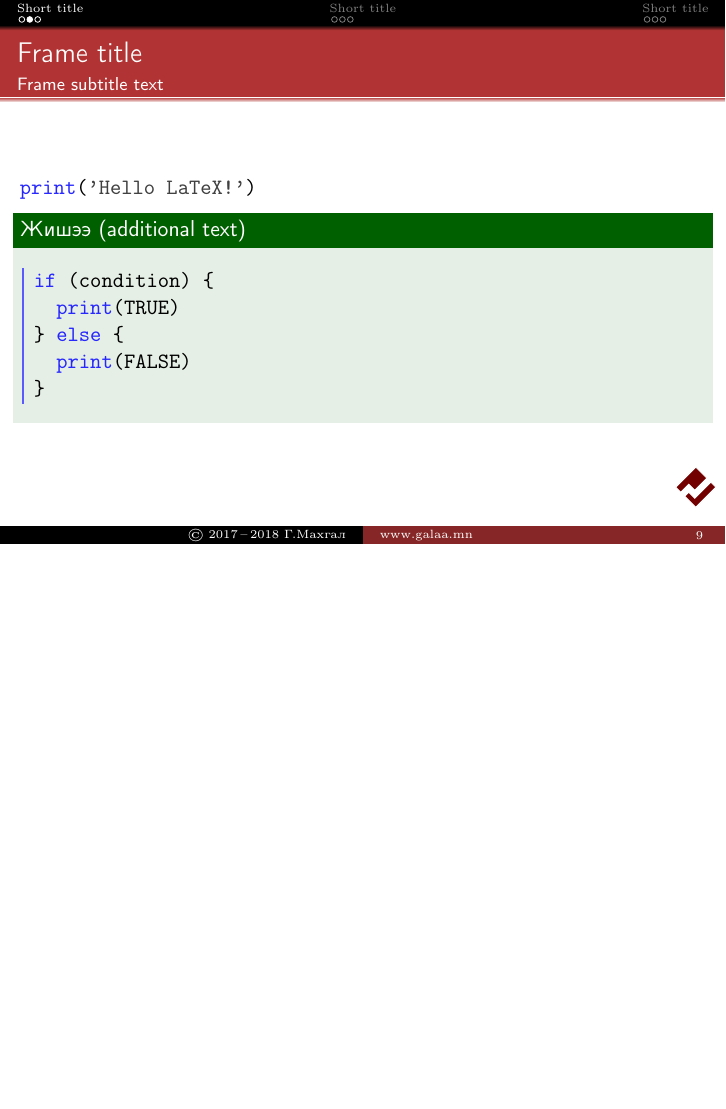
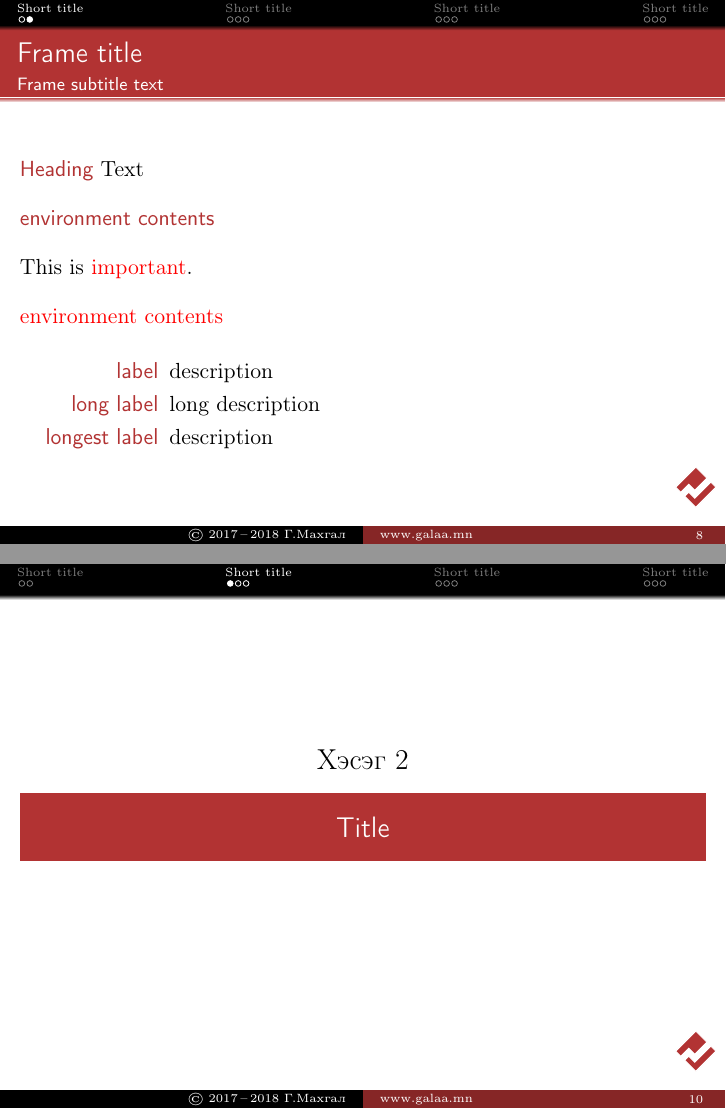
Before and after one commit to galaamn/lecture-presentation, LaTeX slides (LaTeX Template for Presentations, Handouts and Lecture Notes.tex): page 12 of 21 before the commit and pages 12 and 13 of 23 after it, the two joined at a grey line, the shorter picture padded with empty space. Compiled offline with pdfLaTeX.

Commit message:
Multiple minor changes

```diff
--- a/Template for Presentation, Handout, Lecture Note on Beamer.tex
+++ b/LaTeX Template for Presentations, Handouts and Lecture Notes.tex
@@ -68,15 +84,17 @@
 \author[\textcopyright\ \copyrightyear\ifthenelse{\equal{\the\year}{\copyrightyear}}{}{\,--\,\the\year} \theauthor]{\theauthor}
 \institute[]{\textcopyright\ \copyrightyear\ifthenelse{\equal{\the\year}{\copyrightyear}}{}{\,--\,\the\year} \theauthor\\ \textsf{\href{\theurl}{\theurldesc}}}
 \logo{
-\hyperlink{titlepage}{
+\hyperlinkdocumentstart{
+\usebeamercolor[bg]{frametitle}
 \begin{tikzpicture}[scale=0.5,rotate=135]
- \draw [white,fill=darkred] (0,0) -- (0,1) -- (1,1) -- (1,0) -- (0,0);
+ \draw [white,fill=bg] (0,0) -- (0,1) -- (1,1) -- (1,0) -- (0,0);
  \draw [white,fill=white] (0.25,0) -- (0.25,0.8) -- (0.55,0.8) -- (0.55,1) -- (0.75,1) -- (0.75,0.6) -- (0.45,0.6) -- (0.45,0) -- (0.25,0);
 \end{tikzpicture}
 }}
 \titlegraphic{
+\usebeamercolor[bg]{frametitle}
 \begin{tikzpicture}[scale=0.5,rotate=135]
- \draw [white,fill=darkred] (0,0) -- (0,1) -- (1,1) -- (1,0) -- (0,0);
+ \draw [white,fill=bg] (0,0) -- (0,1) -- (1,1) -- (1,0) -- (0,0);
  \draw [white,fill=white] (0.25,0) -- (0.25,0.8) -- (0.55,0.8) -- (0.55,1) -- (0.75,1) -- (0.75,0.6) -- (0.45,0.6) -- (0.45,0) -- (0.25,0);
 \end{tikzpicture}}
  \renewcommand{\sectionname}{Хэсэг}
@@ -277,6 +296,29 @@ f(x) & = & x\cdot x \\
 }
 
 \part{Title}
+
+\section[Short title]{Title}
+
+\begin{frame}
+\frametitle{Frame title}\framesubtitle{Frame subtitle text}
+\structure{Heading} Text
+\\[1em]
+\begin{structureenv}
+environment contents
+\end{structureenv}
+\\[1em]
+This is \alert{important}.
+\\[1em]
+\begin{alertenv}
+environment contents
+\end{alertenv}
+\vspace{1em}
+\begin{description}[most long label]
+\item[label] description
+\item[long label] long description
+\item[longest label] description
+\end{description}
+\end{frame}
 
 \section[Short title]{Title}
 
```
Also changed, not shown: Example - Handout.pdf, Example - Lecture Note.pdf, Example - Presentation.pdf, README.md, LaTeX Template for Presentations, Handouts and Lecture Notes.tex (39 more changed lines).
